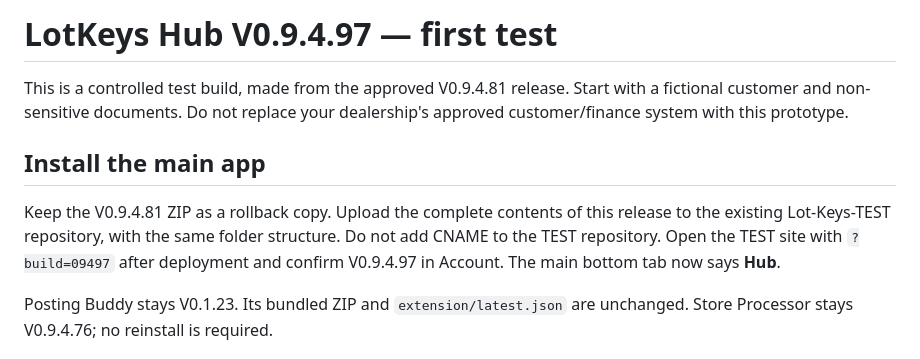
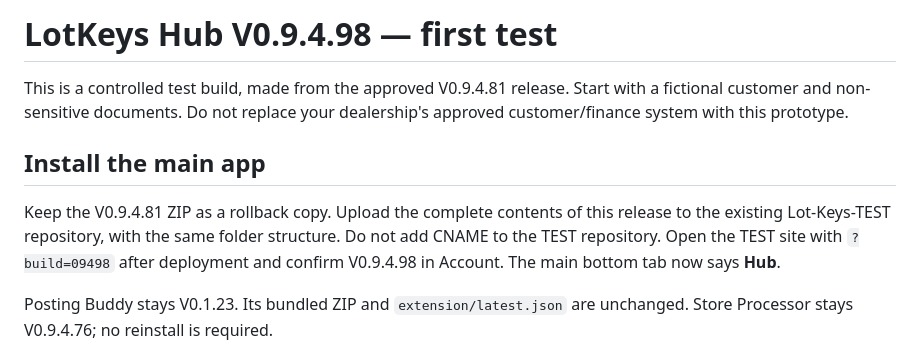
Before and after one commit to MrMilo34/Lot-Keys-TEST, a Markdown page: HUB-TEST-GUIDE.md, the part around the change. Drawn GitHub-style.

Commit message:
Stage LotKeys 0.9.4.98 complete source

```diff
--- a/HUB-TEST-GUIDE.md
+++ b/HUB-TEST-GUIDE.md
@@ -1,10 +1,10 @@
-# LotKeys Hub V0.9.4.97 — first test
+# LotKeys Hub V0.9.4.98 — first test
 
 This is a controlled test build, made from the approved V0.9.4.81 release. Start with a fictional customer and non-sensitive documents. Do not replace your dealership's approved customer/finance system with this prototype.
 
 ## Install the main app
 
-Keep the V0.9.4.81 ZIP as a rollback copy. Upload the complete contents of this release to the existing Lot-Keys-TEST repository, with the same folder structure. Do not add CNAME to the TEST repository. Open the TEST site with `?build=09497` after deployment and confirm V0.9.4.97 in Account. The main bottom tab now says **Hub**.
+Keep the V0.9.4.81 ZIP as a rollback copy. Upload the complete contents of this release to the existing Lot-Keys-TEST repository, with the same folder structure. Do not add CNAME to the TEST repository. Open the TEST site with `?build=09498` after deployment and confirm V0.9.4.98 in Account. The main bottom tab now says **Hub**.
 
 Posting Buddy stays V0.1.23. Its bundled ZIP and `extension/latest.json` are unchanged. Store Processor stays V0.9.4.76; no reinstall is required.
 
```
